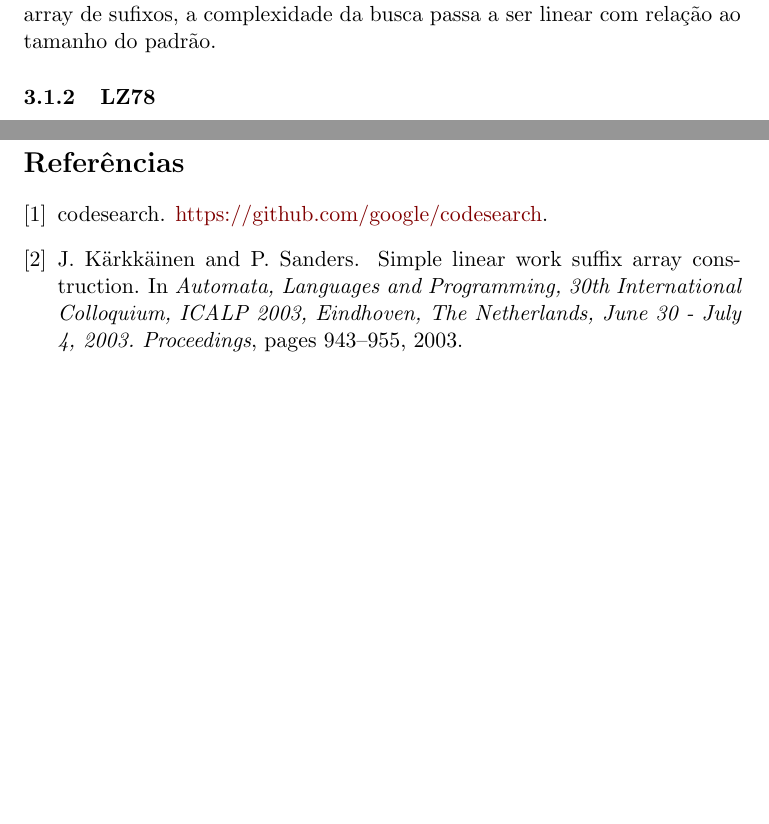
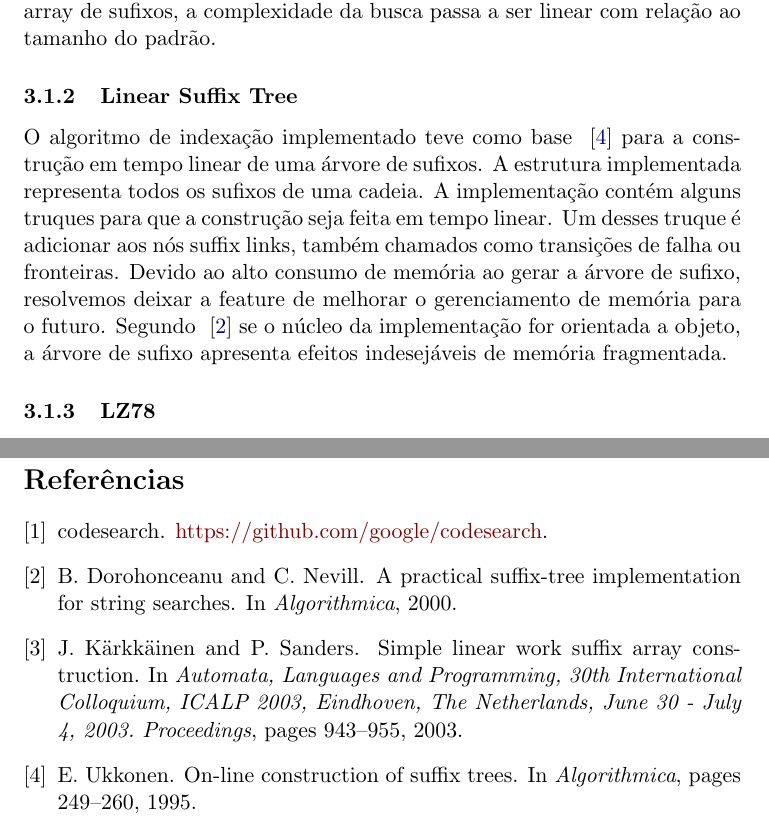
Before and after one commit to pbsf/Indexed-Pattern-Matching-Tool, a LaTeX document (docs/relatorio.tex, which reads docs/implementation.tex, docs/macros.tex): two parts of pages 4 and 7 of 7 before the commit and two parts of pages 4 and 8 of 8 after it, joined at a grey line, cut so that both start at the same text, the shorter picture padded with empty space. Compiled offline with pdfLaTeX.

Commit message:
LST description

```diff
--- a/docs/implementation.tex
+++ b/docs/implementation.tex
@@ -10,6 +10,18 @@ tempo linear de um array de sufixos. Em suma, o array de sufixos é um array de
 inteiros que armazena a permutação de n índices ordenados lexicograficamente,
 onde n é o tamanho do texto. Uma vez construído o array de sufixos, a
 complexidade da busca passa a ser linear com relação ao tamanho do padrão.
+
+\subsubsection{\lst}
+O algoritmo de indexação implementado teve como
+base ~\cite{UkkonenST} para a construção em tempo linear
+de uma árvore de sufixos. A estrutura implementada representa
+todos os sufixos de uma cadeia. A implementação contém alguns truques
+para que a construção seja feita em tempo linear. Um desses truque é adicionar aos
+nós suffix links, também chamados como transições de falha ou fronteiras. Devido
+ao alto consumo de memória ao gerar a árvore de sufixo, resolvemos deixar a feature
+de melhorar o gerenciamento de memória para o futuro. Segundo ~\cite{BogdanCraig} se o núcleo
+da implementação for orientada a objeto, a árvore de sufixo apresenta efeitos indesejáveis
+de memória fragmentada.
 
 \subsubsection{\lz}
 
--- a/docs/macros.tex
+++ b/docs/macros.tex
@@ -12,3 +12,4 @@
 \newcommand{\rqtwo}{Como a etapa de busca de padr\~ao do \ipmt se compara ao grep?}
 \newcommand{\rqthree}{Como a nossa implementação do \ipmt se compara ao
 codesearch~\cite{codesearch}?}
+\newcommand{\lst}{Linear Suffix Tree\xspace}
```
Also changed, not shown: docs/tmp.bib (+16 -0 lines), docs/relatorio.pdf, docs/implementation.tex (1 more changed lines), 1 other file.
